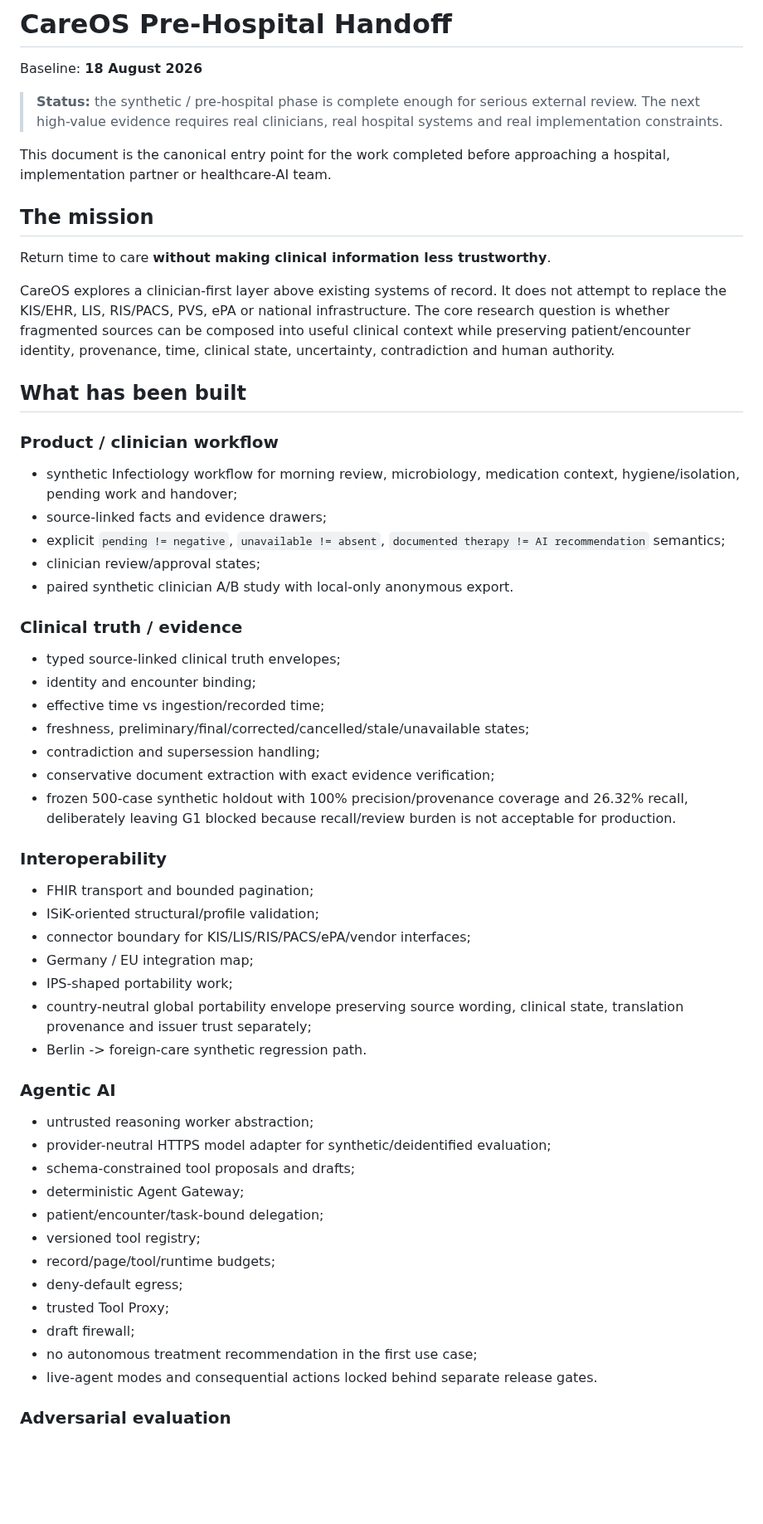
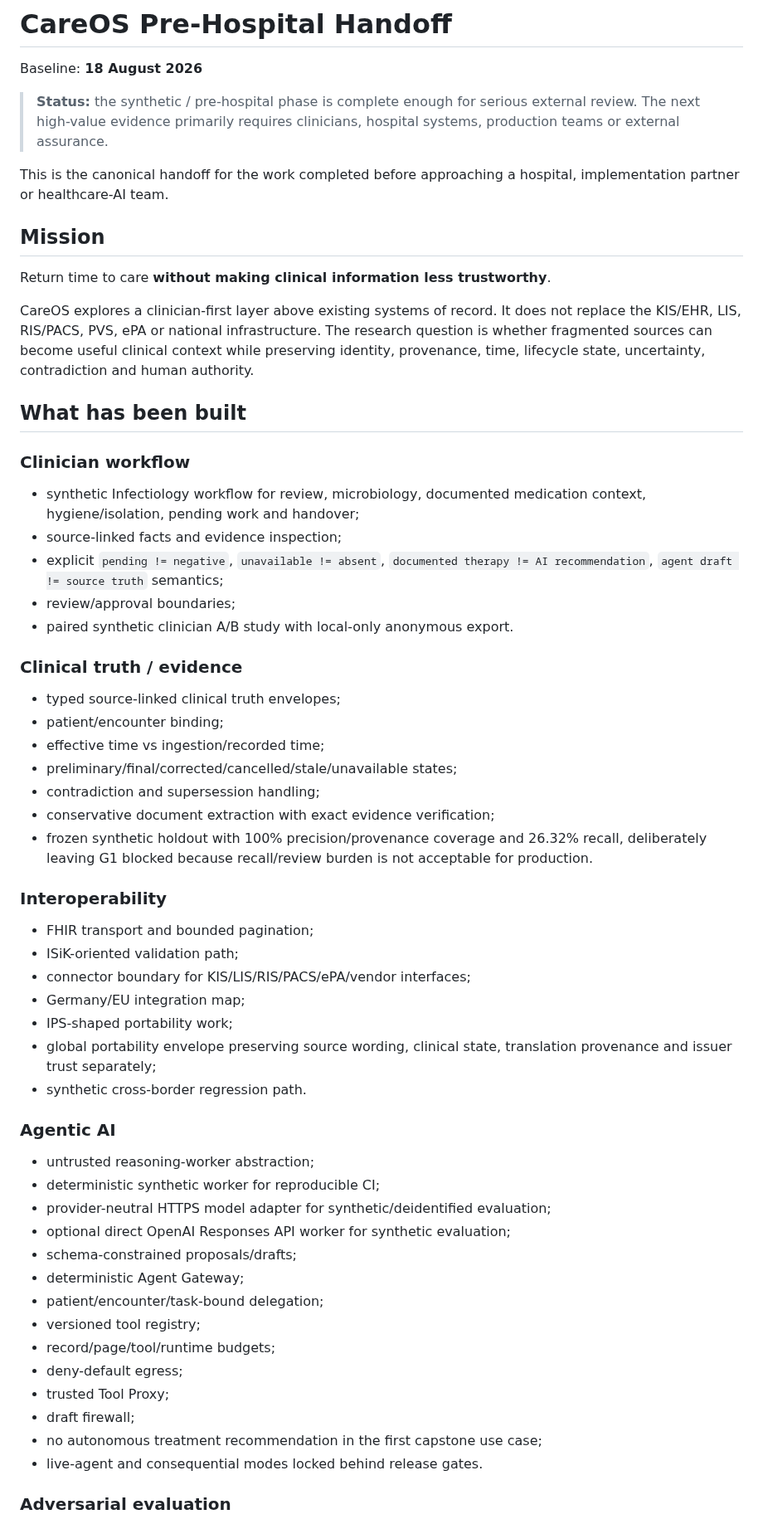
Before and after one commit to mikelninh/care-os, a Markdown page: docs/PRE_HOSPITAL_HANDOFF.md, the part around one of its changes. Shown at 83% size. Rendered like a GitHub page; blank space fills up the shorter version.

Commit message:
Make pre-hospital handoff evidence-first

```diff
--- a/docs/PRE_HOSPITAL_HANDOFF.md
+++ b/docs/PRE_HOSPITAL_HANDOFF.md
@@ -2,51 +2,53 @@
 
 Baseline: **18 August 2026**
 
-> **Status:** the synthetic / pre-hospital phase is complete enough for serious external review. The next high-value evidence requires real clinicians, real hospital systems and real implementation constraints.
+> **Status:** the synthetic / pre-hospital phase is complete enough for serious external review. The next high-value evidence primarily requires clinicians, hospital systems, production teams or external assurance.
 
-This document is the canonical entry point for the work completed before approaching a hospital, implementation partner or healthcare-AI team.
+This is the canonical handoff for the work completed before approaching a hospital, implementation partner or healthcare-AI team.
 
-## The mission
+## Mission
 
 Return time to care **without making clinical information less trustworthy**.
 
-CareOS explores a clinician-first layer above existing systems of record. It does not attempt to replace the KIS/EHR, LIS, RIS/PACS, PVS, ePA or national infrastructure. The core research question is whether fragmented sources can be composed into useful clinical context while preserving patient/encounter identity, provenance, time, clinical state, uncertainty, contradiction and human authority.
+CareOS explores a clinician-first layer above existing systems of record. It does not replace the KIS/EHR, LIS, RIS/PACS, PVS, ePA or national infrastructure. The research question is whether fragmented sources can become useful clinical context while preserving identity, provenance, time, lifecycle state, uncertainty, contradiction and human authority.
 
 ## What has been built
 
-### Product / clinician workflow
+### Clinician workflow
 
-- synthetic Infectiology workflow for morning review, microbiology, medication context, hygiene/isolation, pending work and handover;
-- source-linked facts and evidence drawers;
-- explicit `pending != negative`, `unavailable != absent`, `documented therapy != AI recommendation` semantics;
-- clinician review/approval states;
+- synthetic Infectiology workflow for review, microbiology, documented medication context, hygiene/isolation, pending work and handover;
+- source-linked facts and evidence inspection;
+- explicit `pending != negative`, `unavailable != absent`, `documented therapy != AI recommendation`, `agent draft != source truth` semantics;
+- review/approval boundaries;
 - paired synthetic clinician A/B study with local-only anonymous export.
 
 ### Clinical truth / evidence
 
 - typed source-linked clinical truth envelopes;
-- identity and encounter binding;
+- patient/encounter binding;
 - effective time vs ingestion/recorded time;
-- freshness, preliminary/final/corrected/cancelled/stale/unavailable states;
+- preliminary/final/corrected/cancelled/stale/unavailable states;
 - contradiction and supersession handling;
 - conservative document extraction with exact evidence verification;
-- frozen 500-case synthetic holdout with 100% precision/provenance coverage and 26.32% recall, deliberately leaving G1 blocked because recall/review burden is not acceptable for production.
+- frozen synthetic holdout with 100% precision/provenance coverage and 26.32% recall, deliberately leaving G1 blocked because recall/review burden is not acceptable for production.
 
 ### Interoperability
 
 - FHIR transport and bounded pagination;
-- ISiK-oriented structural/profile validation;
+- ISiK-oriented validation path;
 - connector boundary for KIS/LIS/RIS/PACS/ePA/vendor interfaces;
-- Germany / EU integration map;
+- Germany/EU integration map;
 - IPS-shaped portability work;
-- country-neutral global portability envelope preserving source wording, clinical state, translation provenance and issuer trust separately;
-- Berlin -> foreign-care synthetic regression path.
+- global portability envelope preserving source wording, clinical state, translation provenance and issuer trust separately;
+- synthetic cross-border regression path.
 
 ### Agentic AI
 
-- untrusted reasoning worker abstraction;
+- untrusted reasoning-worker abstraction;
+- deterministic synthetic worker for reproducible CI;
 - provider-neutral HTTPS model adapter for synthetic/deidentified evaluation;
-- schema-constrained tool proposals and drafts;
+- optional direct OpenAI Responses API worker for synthetic evaluation;
+- schema-constrained proposals/drafts;
 - deterministic Agent Gateway;
 - patient/encounter/task-bound delegation;
 - versioned tool registry;
@@ -54,8 +56,8 @@ CareOS explores a clinician-first layer above existing systems of record. It doe
 - deny-default egress;
 - trusted Tool Proxy;
 - draft firewall;
-- no autonomous treatment recommendation in the first use case;
-- live-agent modes and consequential actions locked behind separate release gates.
+- no autonomous treatment recommendation in the first capstone use case;
+- live-agent and consequential modes locked behind release gates.
 
 ### Adversarial evaluation
 
```
Also changed, not shown: other parts of docs/PRE_HOSPITAL_HANDOFF.md (+33 -35 lines).
